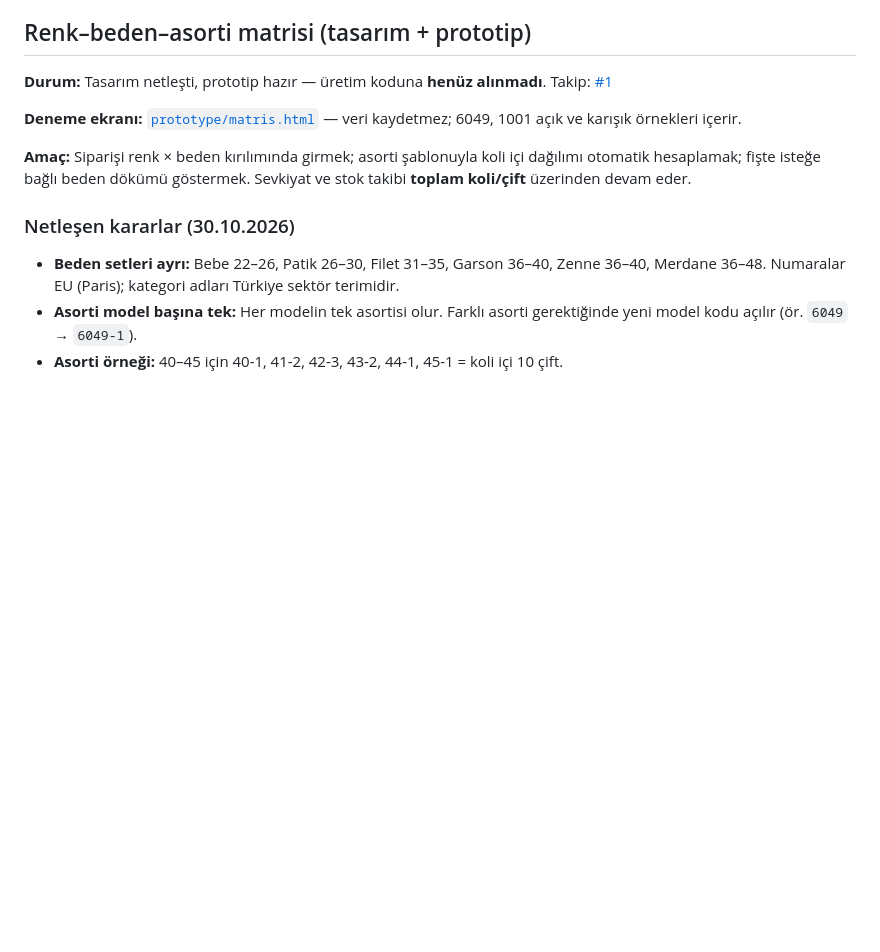
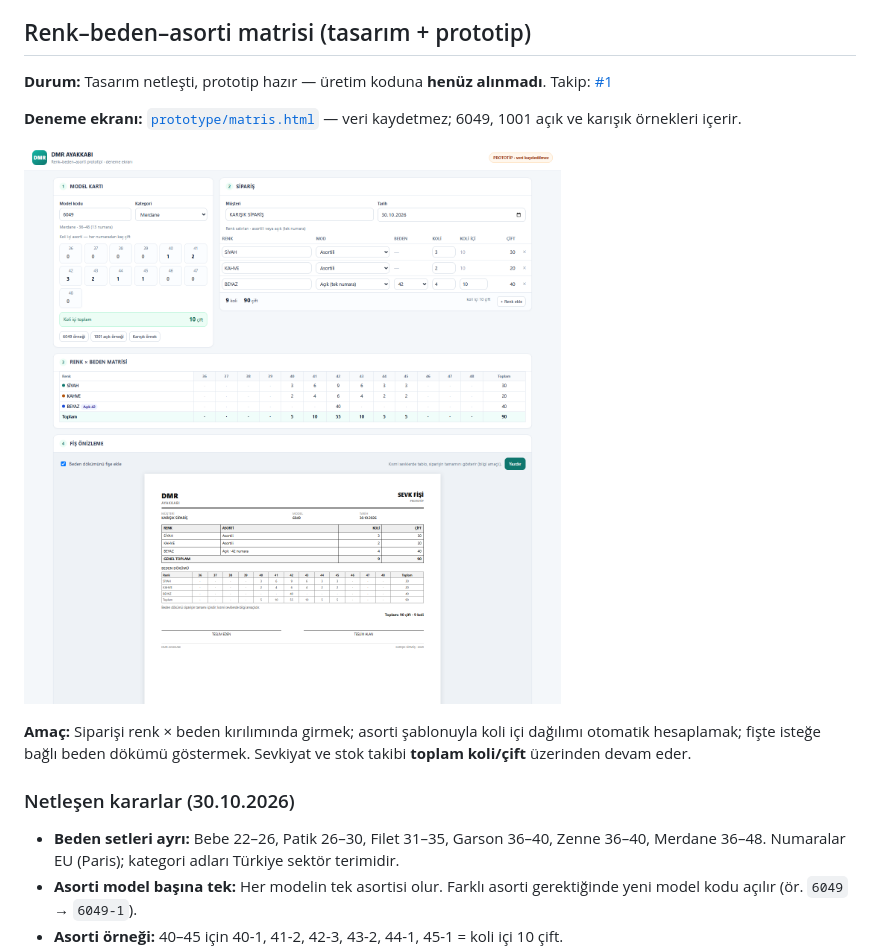
Before and after one commit to msdemir79/dmr-sevk, a Markdown page: ROADMAP.md, the part around the change. Rendered like a GitHub page; pictures changed too: prototype/onizleme-mix.png (added); blank space fills up the shorter version.

Commit message:
docs: prototip önizlemeleri

```diff
--- a/ROADMAP.md
+++ b/ROADMAP.md
@@ -6,7 +6,9 @@ Bu dosya, henüz uygulanmayan ama değerlendirilen geliştirmeleri tutar. Uygula
 
 **Durum:** Tasarım netleşti, prototip hazır — üretim koduna **henüz alınmadı**. Takip: [#1](https://github.com/msdemir79/dmr-sevk/issues/1)
 
-**Deneme ekranı:** [`prototype/matris.html`](../prototype/matris.html) — veri kaydetmez; 6049, 1001 açık ve karışık örnekleri içerir.
+**Deneme ekranı:** [`prototype/matris.html`](prototype/matris.html) — veri kaydetmez; 6049, 1001 açık ve karışık örnekleri içerir.
+
+![Karışık örnek](prototype/onizleme-mix.png)
 
 **Amaç:** Siparişi renk × beden kırılımında girmek; asorti şablonuyla koli içi dağılımı otomatik hesaplamak; fişte isteğe bağlı beden dökümü göstermek. Sevkiyat ve stok takibi **toplam koli/çift** üzerinden devam eder.
 
```
Also changed, not shown: prototype/onizleme-1001.png (added), prototype/onizleme-6049.png (added).
